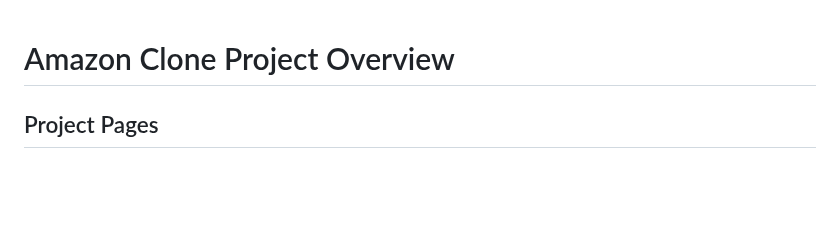
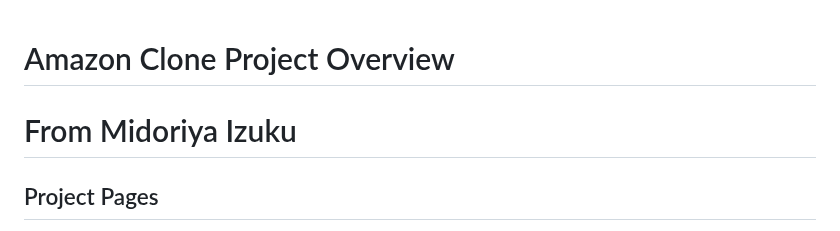
Before and after one commit to AmrMosallem/Amazon-Project, a Markdown page: README.md, the part around the change. Drawn GitHub-style; blank space fills up the shorter version.

```diff
--- a/README.md
+++ b/README.md
@@ -1,4 +1,5 @@
 # Amazon Clone Project Overview
+# From Midoriya Izuku
 
 ## Project Pages
 
```
